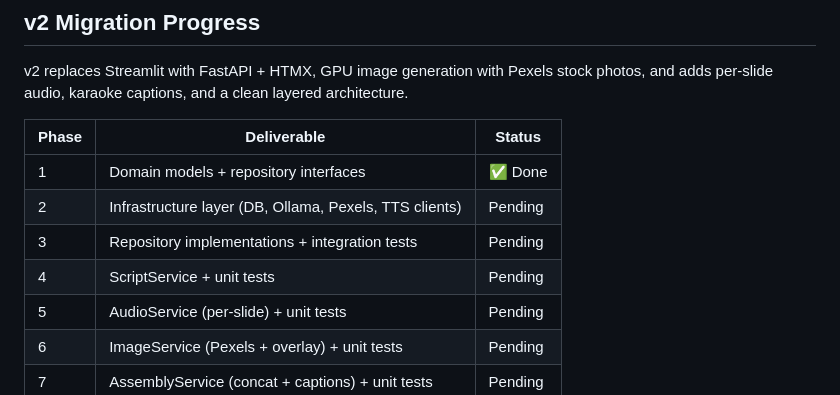
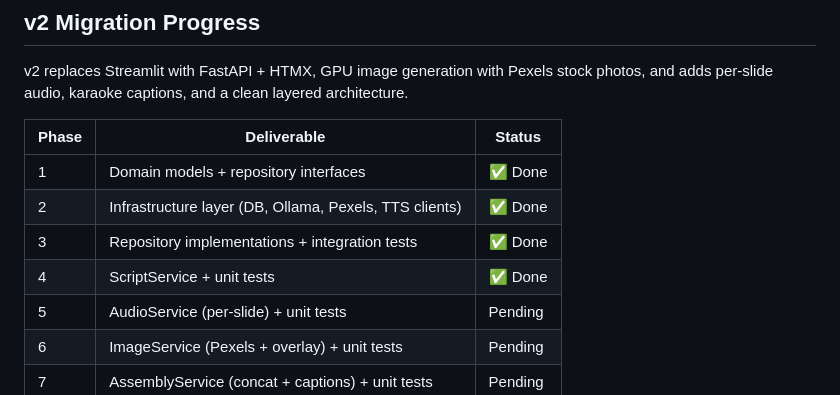
Before and after one commit to ZiadHaroon/faceless-content-pipeline, a Markdown page: README.md, the part around the change. GitHub-like rendering.

Commit message:
Update README: mark phases 2-4 complete
Co-Authored-By: Claude Sonnet 4.6 <noreply@anthropic.com>

```diff
--- a/README.md
+++ b/README.md
@@ -25,9 +25,9 @@ v2 replaces Streamlit with FastAPI + HTMX, GPU image generation with Pexels stoc
 | Phase | Deliverable | Status |
 |---|---|---|
 | 1 | Domain models + repository interfaces | ✅ Done |
-| 2 | Infrastructure layer (DB, Ollama, Pexels, TTS clients) | Pending |
-| 3 | Repository implementations + integration tests | Pending |
-| 4 | ScriptService + unit tests | Pending |
+| 2 | Infrastructure layer (DB, Ollama, Pexels, TTS clients) | ✅ Done |
+| 3 | Repository implementations + integration tests | ✅ Done |
+| 4 | ScriptService + unit tests | ✅ Done |
 | 5 | AudioService (per-slide) + unit tests | Pending |
 | 6 | ImageService (Pexels + overlay) + unit tests | Pending |
 | 7 | AssemblyService (concat + captions) + unit tests | Pending |
```
